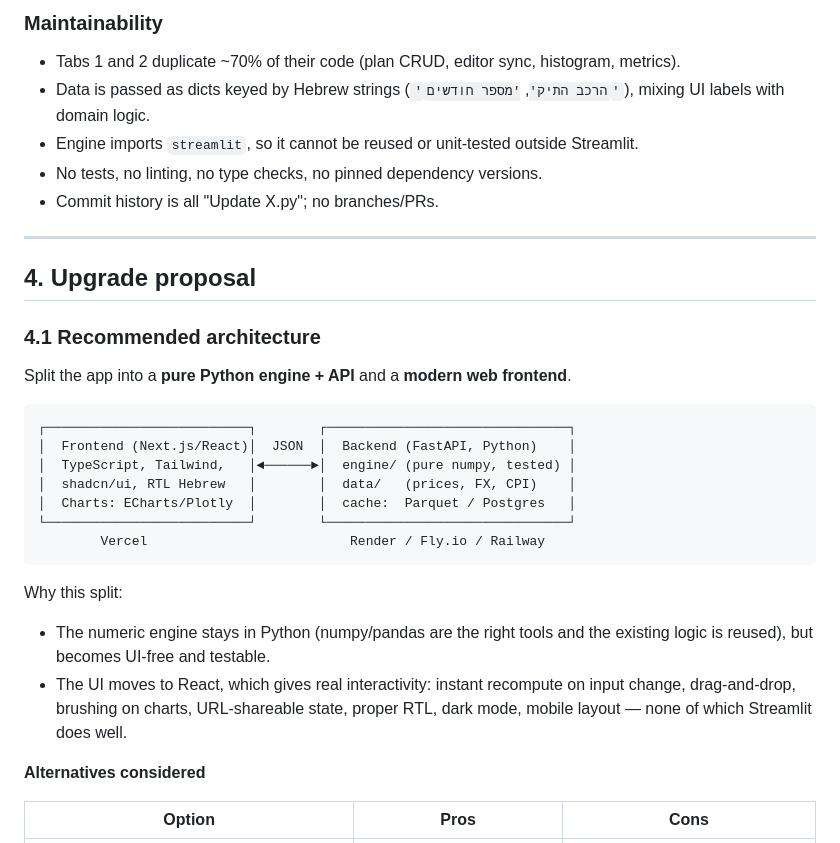
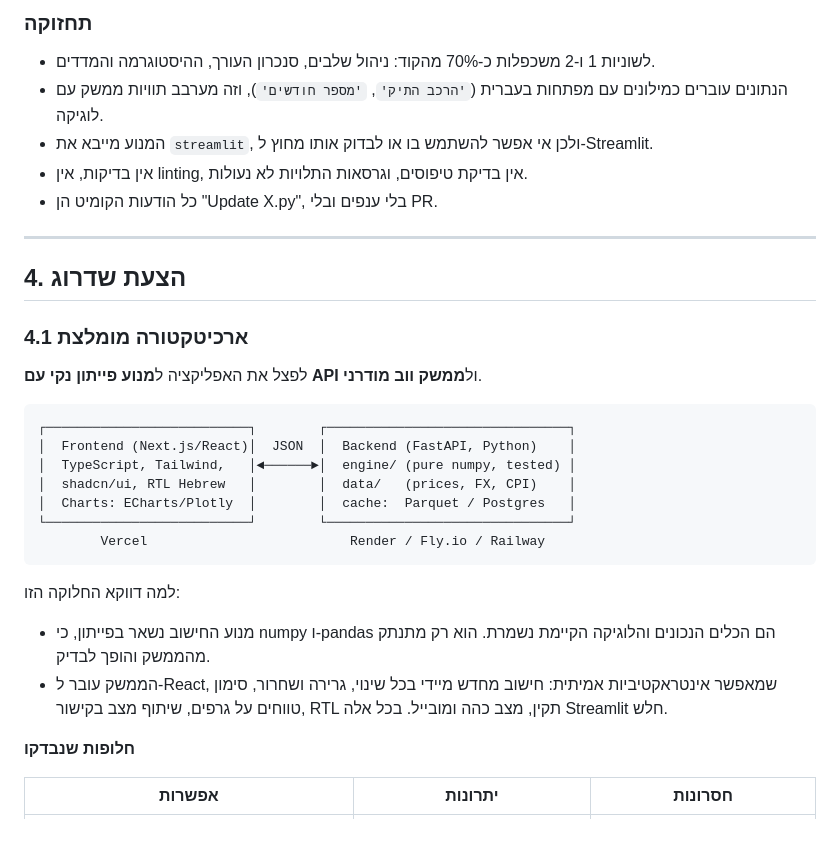
Before and after one commit to tamirgabgab/stock-plan-app, a Markdown page: HANDOFF.md, the part around one of its changes. GitHub-like rendering.

````diff
--- a/HANDOFF.md
+++ b/HANDOFF.md
@@ -144,22 +93,19 @@ Ordered by impact. Line numbers refer to the current `main` state.
 
-### Maintainability
+### תחזוקה
 
-- Tabs 1 and 2 duplicate ~70% of their code (plan CRUD, editor sync,
-  histogram, metrics).
-- Data is passed as dicts keyed by Hebrew strings (`'הרכב התיק'`,
-  `'מספר חודשים'`), mixing UI labels with domain logic.
-- Engine imports `streamlit`, so it cannot be reused or unit-tested outside
-  Streamlit.
-- No tests, no linting, no type checks, no pinned dependency versions.
-- Commit history is all "Update X.py"; no branches/PRs.
+- לשוניות 1 ו-2 משכפלות כ-70% מהקוד: ניהול שלבים, סנכרון העורך, ההיסטוגרמה והמדדים.
+- הנתונים עוברים כמילונים עם מפתחות בעברית (`'הרכב התיק'`, `'מספר חודשים'`), וזה מערבב תוויות ממשק עם לוגיקה.
+- המנוע מייבא את `streamlit`, ולכן אי אפשר להשתמש בו או לבדוק אותו מחוץ ל-Streamlit.
+- אין בדיקות, אין linting, אין בדיקת טיפוסים, וגרסאות התלויות לא נעולות.
+- כל הודעות הקומיט הן "Update X.py", בלי ענפים ובלי PR.
 
 ---
 
-## 4. Upgrade proposal
+## 4. הצעת שדרוג
 
-### 4.1 Recommended architecture
+### 4.1 ארכיטקטורה מומלצת
 
-Split the app into a **pure Python engine + API** and a **modern web frontend**.
+לפצל את האפליקציה ל**מנוע פייתון נקי עם API** ול**ממשק ווב מודרני**.
 
 ```
 ┌──────────────────────────┐        ┌───────────────────────────────┐
@@ -171,15 +117,12 @@ Split the app into a **pure Python engine + API** and a **modern web frontend**.
         Vercel                          Render / Fly.io / Railway
 ```
 
-Why this split:
+למה דווקא החלוקה הזו:
 
-- The numeric engine stays in Python (numpy/pandas are the right tools and the
-  existing logic is reused), but becomes UI-free and testable.
-- The UI moves to React, which gives real interactivity: instant recompute on
-  input change, drag-and-drop, brushing on charts, URL-shareable state, proper
-  RTL, dark mode, mobile layout — none of which Streamlit does well.
+- מנוע החישוב נשאר בפייתון, כי numpy ו-pandas הם הכלים הנכונים והלוגיקה הקיימת נשמרת. הוא רק מתנתק מהממשק והופך לבדיק.
+- הממשק עובר ל-React, שמאפשר אינטראקטיביות אמיתית: חישוב מחדש מיידי בכל שינוי, גרירה ושחרור, סימון טווחים על גרפים, שיתוף מצב בקישור, RTL תקין, מצב כהה ומובייל. בכל אלה Streamlit חלש.
 
-**Alternatives considered**
+**חלופות שנבדקו**
 
-| Option | Pros | Cons |
+| אפשרות | יתרונות | חסרונות |
 |---|---|---|
````
Also changed, not shown: other parts of HANDOFF.md (+106 -177 lines).
